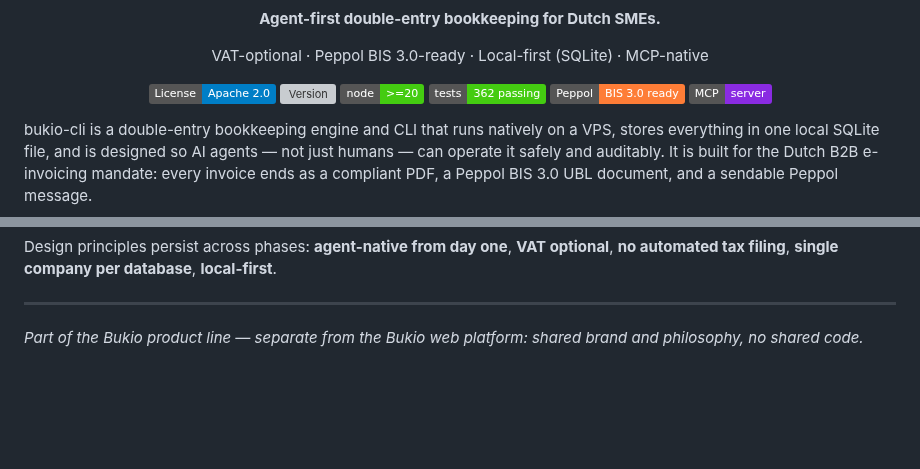
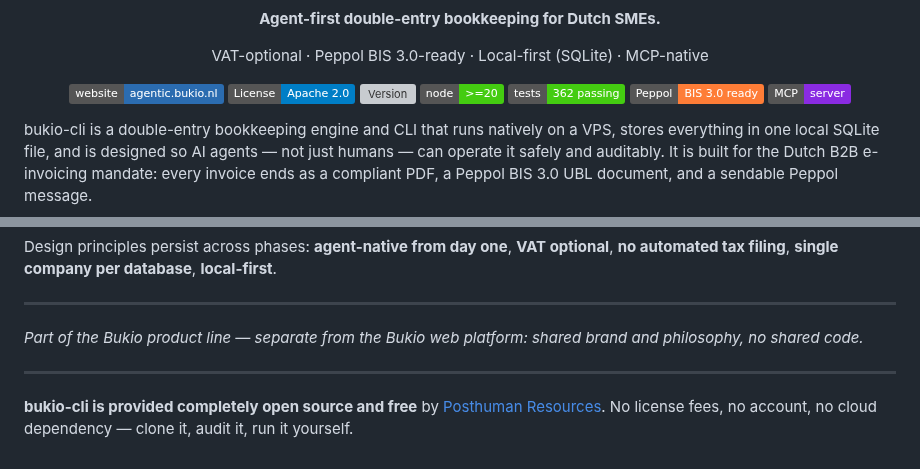
Before and after one commit to erikvankempen/bukio-cli, a Markdown page: README.md, 2 parts joined by grey strips. GitHub-like rendering; badges without logos; blank space fills up the shorter version; grey boxes are pictures that could not be loaded.

```diff
--- a/README.md
+++ b/README.md
@@ -6,6 +6,7 @@
 
 VAT-optional · Peppol BIS 3.0-ready · Local-first (SQLite) · MCP-native
 
+[![Website](https://img.shields.io/badge/website-agentic.bukio.nl-2b6cb0)](https://agentic.bukio.nl)
 [![License: Apache-2.0](https://img.shields.io/badge/License-Apache%202.0-blue.svg)](LICENSE)
 [![Version](https://img.shields.io/github/package-json/v/erikvankempen/bukio-cli?label=version&color=2b6cb0)](https://github.com/erikvankempen/bukio-cli/releases)
 [![Node](https://img.shields.io/badge/node-%3E%3D20-brightgreen)](package.json)
@@ -1028,3 +1029,7 @@ Design principles persist across phases: **agent-native from day one**, **VAT op
 ---
 
 *Part of the Bukio product line — separate from the Bukio web platform: shared brand and philosophy, no shared code.*
+
+---
+
+**bukio-cli is provided completely open source and free** by [Posthuman Resources](https://agentic.bukio.nl). No license fees, no account, no cloud dependency — clone it, audit it, run it yourself.
```
Also changed, not shown: other parts of README.md (+1 -1 lines).
